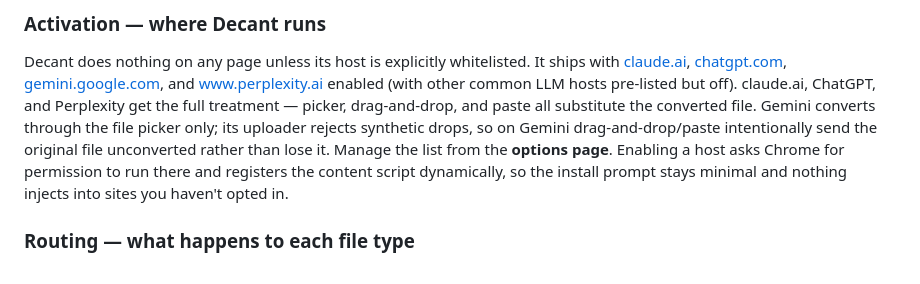
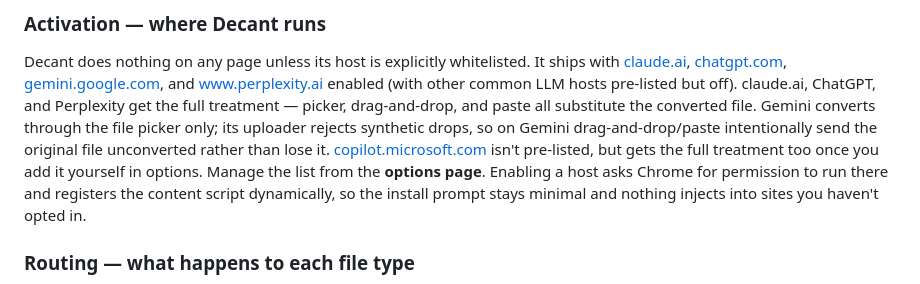
Before and after one commit to jtrachtenberg/decant, a Markdown page: README.md, the part around the change. Rendered like a GitHub page.

Commit message:
README: note Copilot support
Confirmed working end-to-end (picker, drag-and-drop, paste) after the
window-capture fix. Worded as opt-in: copilot.microsoft.com is not in the
shipped activation defaults, so it only runs once the user adds the host in
options and grants the optional permission.

Co-Authored-By: Claude Opus 4.8 <noreply@anthropic.com>

```diff
--- a/README.md
+++ b/README.md
@@ -143,6 +143,8 @@ drag-and-drop, and paste all substitute the converted file. Gemini converts
 through the file picker only; its uploader rejects synthetic drops, so on
 Gemini drag-and-drop/paste intentionally send the original file unconverted
 rather than lose it.
+[copilot.microsoft.com](https://copilot.microsoft.com) isn't pre-listed, but
+gets the full treatment too once you add it yourself in options.
 Manage the list from the **options page**. Enabling a host asks Chrome for
 permission to run there and registers the content script dynamically, so the
 install prompt stays minimal and nothing injects into sites you haven't opted in.
```
